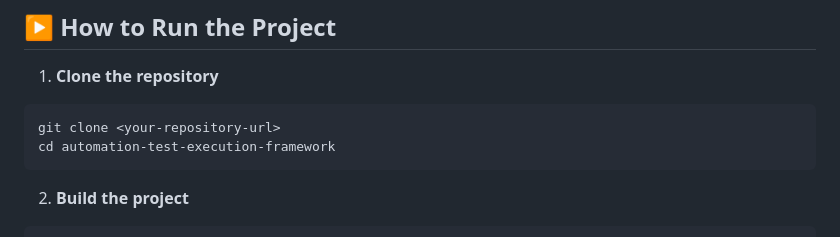
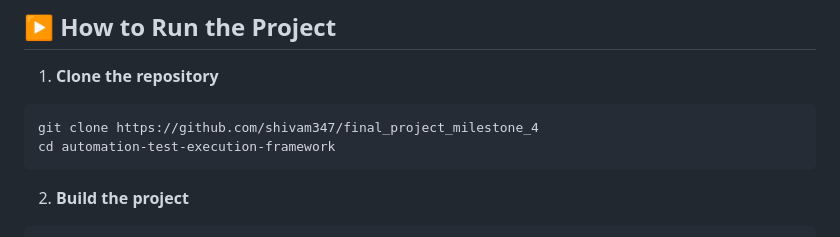
Before and after one commit to shivam347/final_project_milestone_4, a Markdown page: README.md, the part around the change. Drawn GitHub-style.

````diff
--- a/README.md
+++ b/README.md
@@ -94,7 +94,7 @@ The Automation Test Execution framework is a Java-based application developed to
 1. **Clone the repository**
 
 ```bash
-git clone <your-repository-url>
+git clone https://github.com/shivam347/final_project_milestone_4
 cd automation-test-execution-framework
 ```
 
````
Also changed, not shown: AGILE_REPORT.md (+184 -0 lines).
